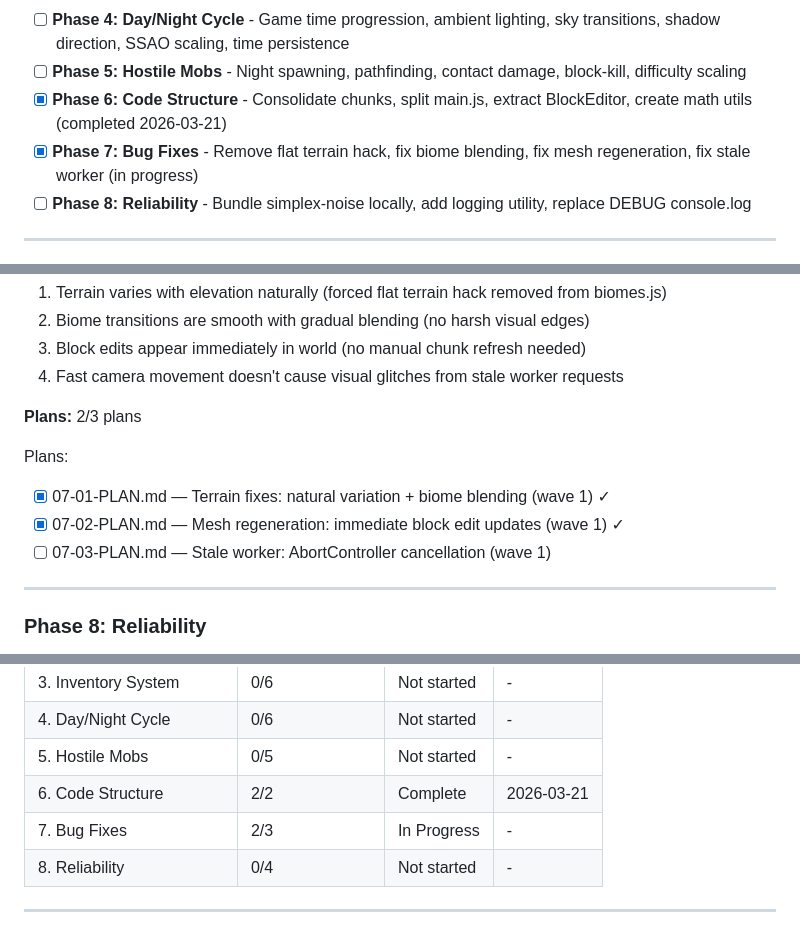
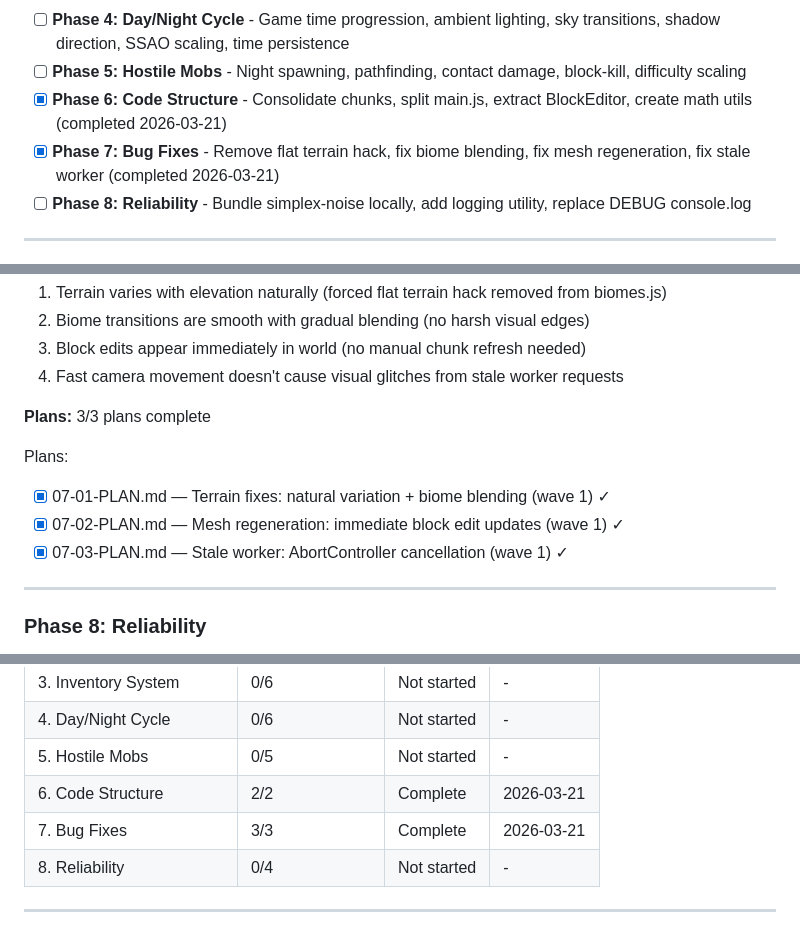
Before and after one commit to Slyklaw/voxx-js, a Markdown page: .planning/ROADMAP.md, 3 parts joined by grey strips. Drawn GitHub-style.

Commit message:
docs(07-03): complete stale worker requests plan
- Add AbortController-based cancellation for stale chunk requests
- Wire world.js to cancel stale requests on camera movement
- Update STATE.md and ROADMAP.md with completion status
- Mark FIX-04 requirement complete

Requirement: FIX-04

```diff
--- a/.planning/ROADMAP.md
+++ b/.planning/ROADMAP.md
@@ -12,7 +12,7 @@
 - [ ] **Phase 4: Day/Night Cycle** - Game time progression, ambient lighting, sky transitions, shadow direction, SSAO scaling, time persistence
 - [ ] **Phase 5: Hostile Mobs** - Night spawning, pathfinding, contact damage, block-kill, difficulty scaling
 - [x] **Phase 6: Code Structure** - Consolidate chunks, split main.js, extract BlockEditor, create math utils (completed 2026-03-21)
-- [x] **Phase 7: Bug Fixes** - Remove flat terrain hack, fix biome blending, fix mesh regeneration, fix stale worker (in progress)
+- [x] **Phase 7: Bug Fixes** - Remove flat terrain hack, fix biome blending, fix mesh regeneration, fix stale worker (completed 2026-03-21)
 - [ ] **Phase 8: Reliability** - Bundle simplex-noise locally, add logging utility, replace DEBUG console.log
 
 ---
@@ -159,12 +159,12 @@ Plans:
 3. Block edits appear immediately in world (no manual chunk refresh needed)
 4. Fast camera movement doesn't cause visual glitches from stale worker requests
 
-**Plans:** 2/3 plans
+**Plans:** 3/3 plans complete
 
 Plans:
 - [x] 07-01-PLAN.md — Terrain fixes: natural variation + biome blending (wave 1) ✓
 - [x] 07-02-PLAN.md — Mesh regeneration: immediate block edit updates (wave 1) ✓
-- [ ] 07-03-PLAN.md — Stale worker: AbortController cancellation (wave 1)
+- [x] 07-03-PLAN.md — Stale worker: AbortController cancellation (wave 1) ✓
 
 ---
 
@@ -196,7 +196,7 @@ Plans:
 | 4. Day/Night Cycle | 0/6 | Not started | - |
 | 5. Hostile Mobs | 0/5 | Not started | - |
 | 6. Code Structure | 2/2 | Complete    | 2026-03-21 |
-| 7. Bug Fixes | 2/3 | In Progress | - |
+| 7. Bug Fixes | 3/3 | Complete    | 2026-03-21 |
 | 8. Reliability | 0/4 | Not started | - |
 
 ---
```
Also changed, not shown: other parts of .planning/ROADMAP.md (+1 -1 lines), .planning/STATE.md (+1 -1 lines), 1 other file.
